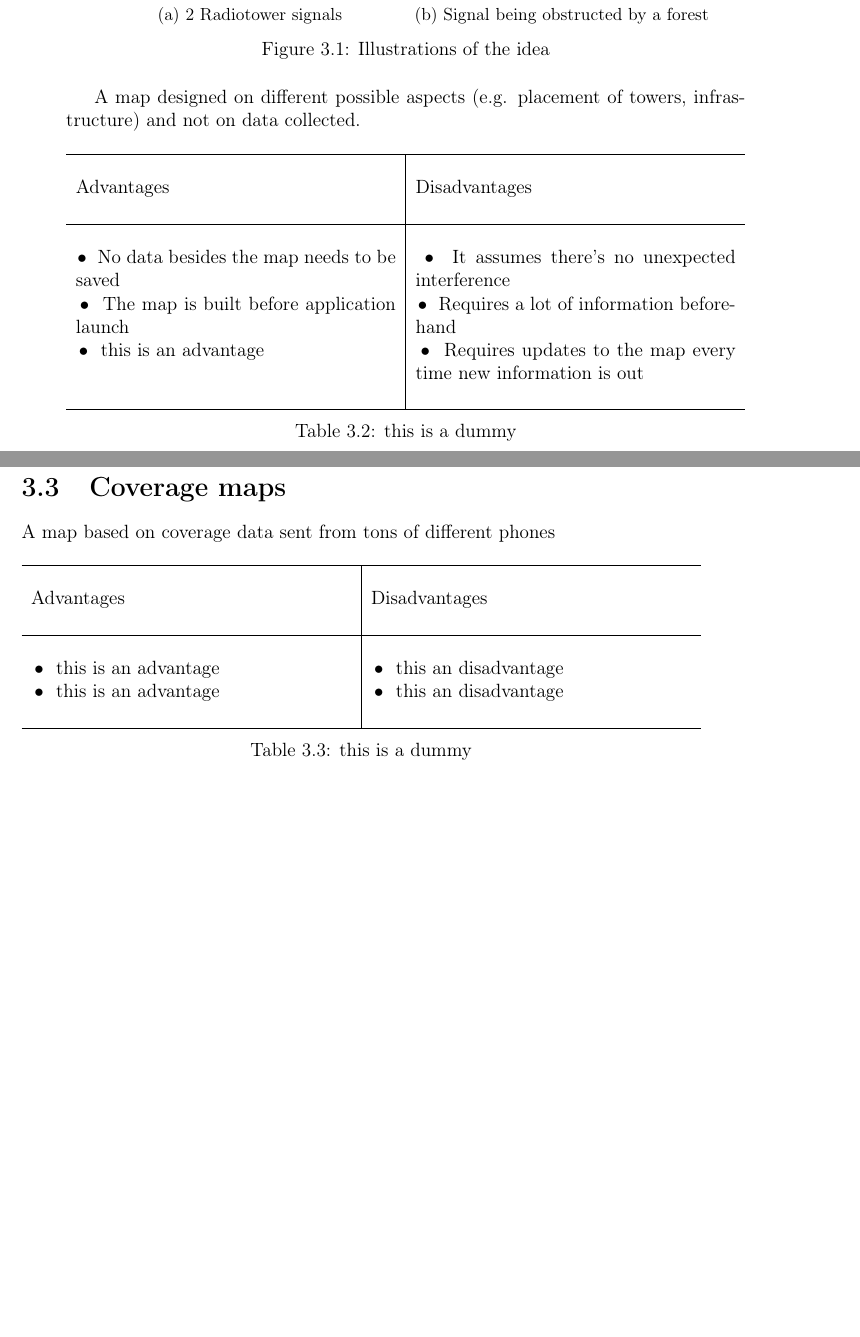
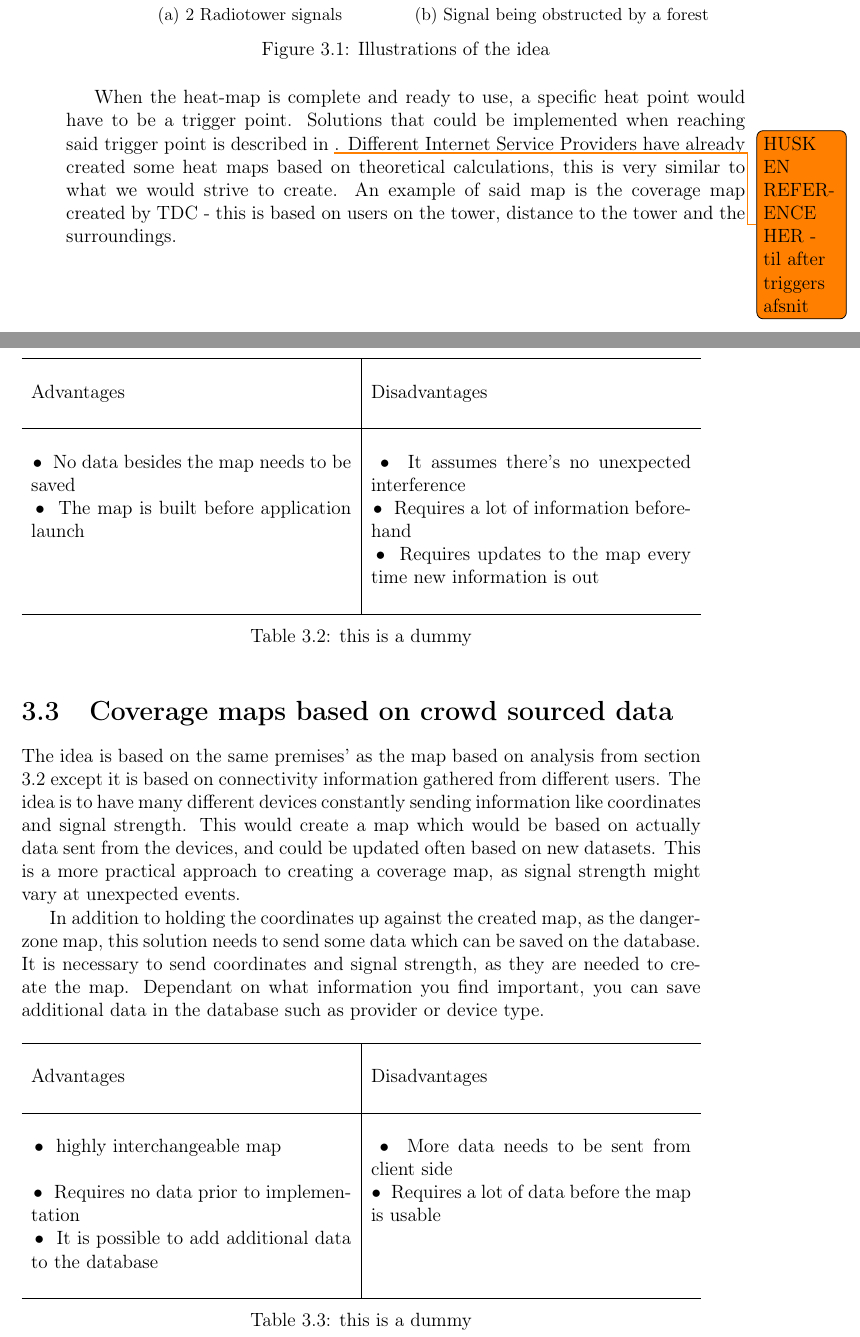
Before and after one commit to cnduru/sw7, a LaTeX thesis (report/main.tex, which reads report/indhold/prototyper/daekningskort.tex, report/indhold/prototyper/farezone.tex, report/indstillinger/preamble.tex): two parts of pages 11 and 12 of 16, joined at a grey line, cut so that both start at the same text, the shorter picture padded with empty space. Compiled offline with pdfLaTeX.

Commit message:
Written about coverage maps and dangerzone map, added todonotes in preamble!

```diff
--- a/report/indhold/prototyper/daekningskort.tex
+++ b/report/indhold/prototyper/daekningskort.tex
@@ -1,7 +1,10 @@
-\section{Coverage maps}
+\section{Coverage maps based on crowd sourced data}
 \label{sec:covmap}
 
-A map based on coverage data sent from tons of different phones
+The idea is based on the same premises' as the map based on analysis from section \ref{sec:dgrzone} except it is based on connectivity information gathered from different users. The idea is to have many different devices constantly sending information like coordinates and signal strength. This would create a map which would be based on actually data sent from the devices, and could be updated often based on new datasets. This is a more practical approach to creating a coverage map, as signal strength might vary at unexpected events.
+
+In addition to holding the coordinates up against the created map, as the dangerzone map, this solution needs to send some data which can be saved on the database. It is necessary to send coordinates and signal strength, as they are needed to create the map. Dependant on what information you find important, you can save additional data in the database such as provider or device type.
+
 
 \begin{table} [h]
    \begin{center}
@@ -13,8 +16,9 @@ A map based on coverage data sent from tons of different phones
          Advantages & Disadvantages \\
 		& \\\hline
 		& \\
-         \tabitem this is an advantage & \tabitem this an disadvantage \\
-         \tabitem this is an advantage & \tabitem this an disadvantage \\
+         \tabitem highly interchangeable map & \tabitem More data needs to be sent from client side \\
+         \tabitem Requires no data prior to implementation & \tabitem Requires a lot of data before the map is usable \\
+	 \tabitem It is possible to add additional data to the database & \\
 		& \\\hline
       \end{tabularx}
       \caption{this is a dummy}
--- a/report/indhold/prototyper/farezone.tex
+++ b/report/indhold/prototyper/farezone.tex
@@ -18,8 +18,8 @@ The thought behind this idea is simple and easy to implement given we have the i
         \caption{Illustrations of the idea}\label{fig:temdgr}
 \end{figure}
 
+When the heat-map is complete and ready to use, a specific heat point would have to be a trigger point. Solutions that could be implemented when reaching said trigger point is described in \todo{HUSK EN REFERENCE HER - til after triggers afsnit}. Different Internet Service Providers have already created some heat maps based on theoretical calculations, this is very similar to what we would strive to create. An example of said map is the coverage map created by TDC - this is based on users on the tower, distance to the tower and the surroundings.
 
-A map designed on different possible aspects (e.g. placement of towers, infrastructure) and not on data collected.
 
 
 \begin{table} [h]
@@ -34,7 +34,7 @@ A map designed on different possible aspects (e.g. placement of towers, infrastr
 		& \\
          \tabitem No data besides the map needs to be saved & \tabitem It assumes there's no unexpected interference\\
          \tabitem The map is built before application launch & \tabitem Requires a lot of information beforehand \\
-         \tabitem this is an advantage & \tabitem Requires updates to the map every time new information is out \\
+                & \tabitem Requires updates to the map every time new information is out \\
 		& \\\hline
       \end{tabularx}
       \caption{this is a dummy}
--- a/report/indstillinger/preamble.tex
+++ b/report/indstillinger/preamble.tex
@@ -108,6 +108,7 @@ breakatwhitespace=false,         % sets if automatic breaks should only happen a
 \input{indstillinger/makroer}
 \usepackage{cleveref}
 \crefname{listing}{code example}{code examples}
+\usepackage{todonotes}
 
 % Valg a kapiteludseende
 \definecolor{numbercolor}{gray}{0.7}			% Definerer en farve til brug til kapiteludseende
```
Also changed, not shown: report/indhold/prototyper/farezone.tex (4 more changed lines).
